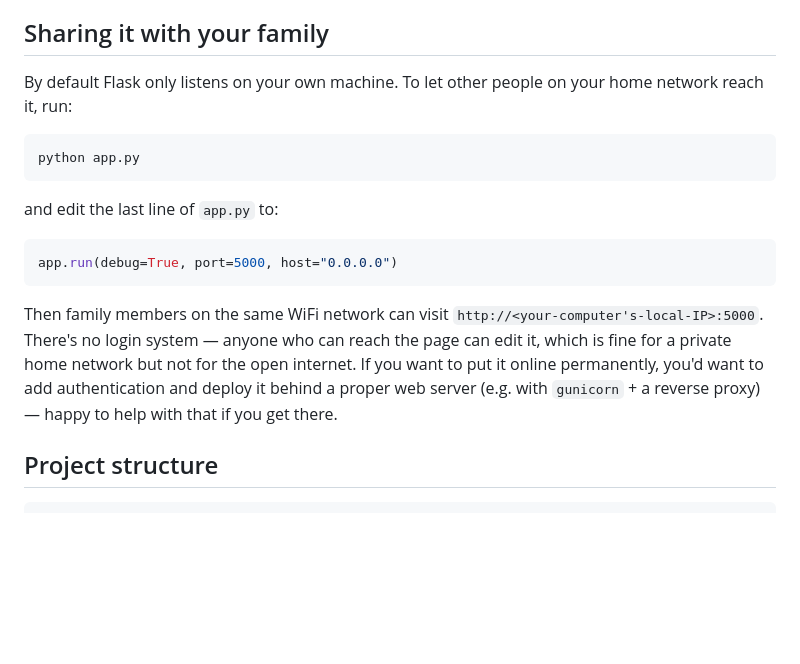
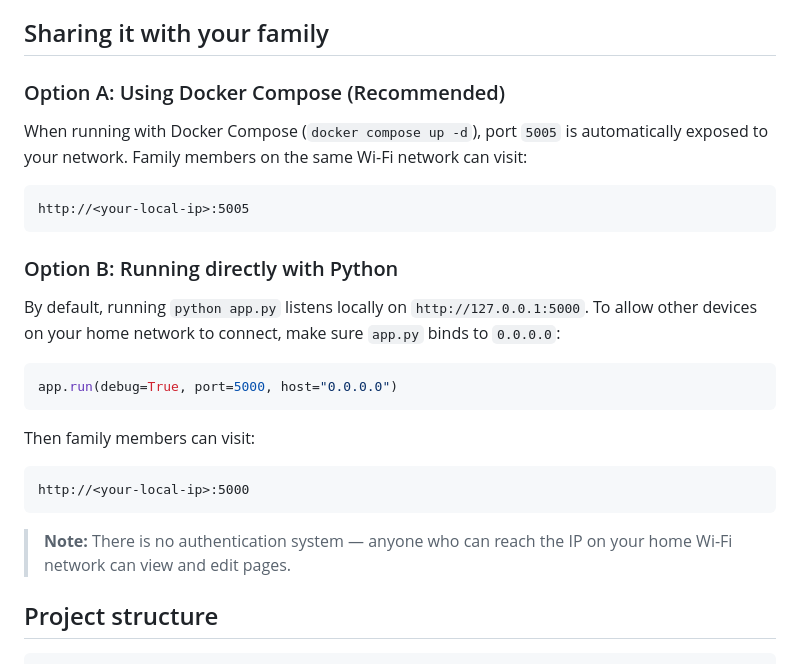
Before and after one commit to SnowFox4827/Family-Wiki, a Markdown page: README.md, the part around the change. Drawn GitHub-style; blank space fills up the shorter version.

````diff
--- a/README.md
+++ b/README.md
@@ -68,26 +68,27 @@ Once started, access the app in your browser at **http://127.0.0.1:5005** (on yo
 
 ## Sharing it with your family
 
-By default Flask only listens on your own machine. To let other people
-on your home network reach it, run:
+### Option A: Using Docker Compose (Recommended)
+When running with Docker Compose (`docker compose up -d`), port `5005` is automatically exposed to your network. Family members on the same Wi-Fi network can visit:
 
-```bash
-python app.py
+```text
+http://<your-local-ip>:5005
 ```
 
-and edit the last line of `app.py` to:
+### Option B: Running directly with Python
+By default, running `python app.py` listens locally on `http://127.0.0.1:5000`. To allow other devices on your home network to connect, make sure `app.py` binds to `0.0.0.0`:
 
 ```python
 app.run(debug=True, port=5000, host="0.0.0.0")
 ```
 
-Then family members on the same WiFi network can visit
-`http://<your-computer's-local-IP>:5000`. There's no login system —
-anyone who can reach the page can edit it, which is fine for a private
-home network but not for the open internet. If you want to put it
-online permanently, you'd want to add authentication and deploy it
-behind a proper web server (e.g. with `gunicorn` + a reverse proxy) —
-happy to help with that if you get there.
+Then family members can visit:
+
+```text
+http://<your-local-ip>:5000
+```
+
+> **Note:** There is no authentication system — anyone who can reach the IP on your home Wi-Fi network can view and edit pages.
 
 ## Project structure
 
````
